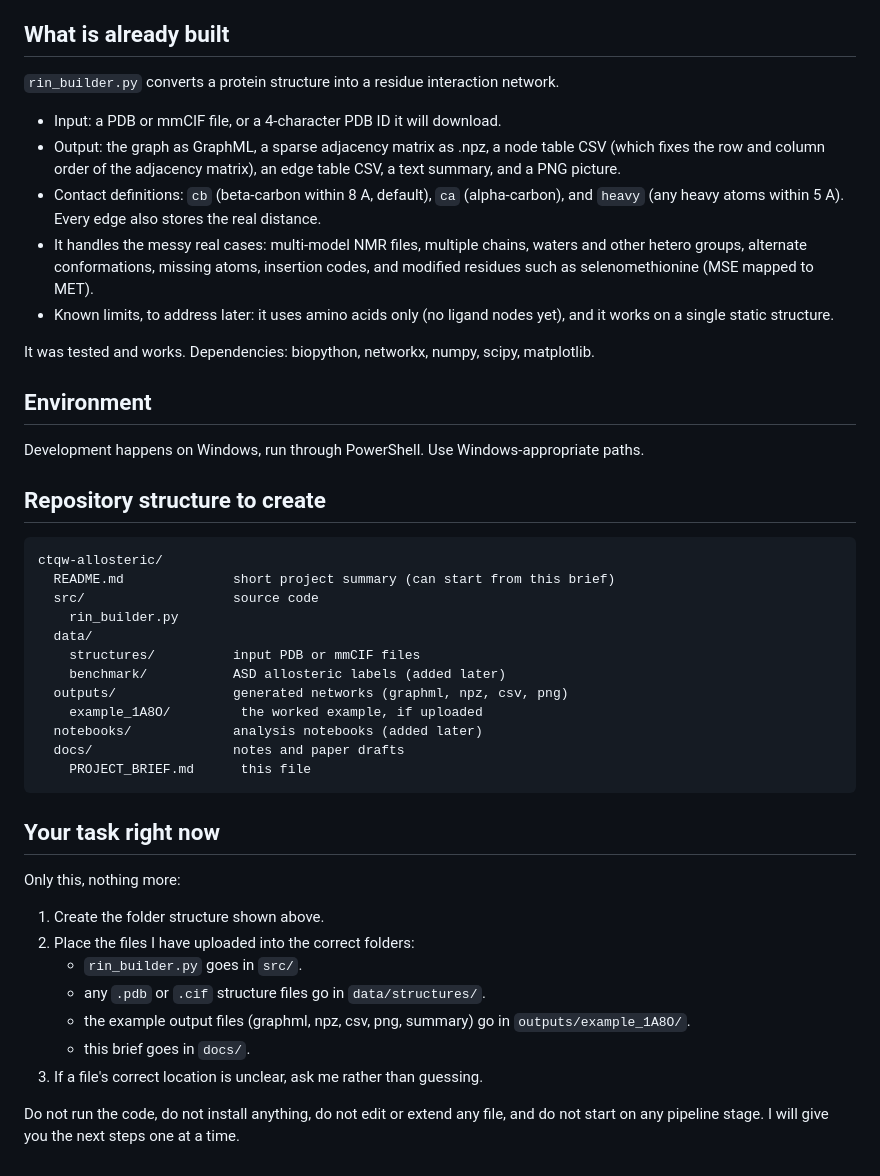
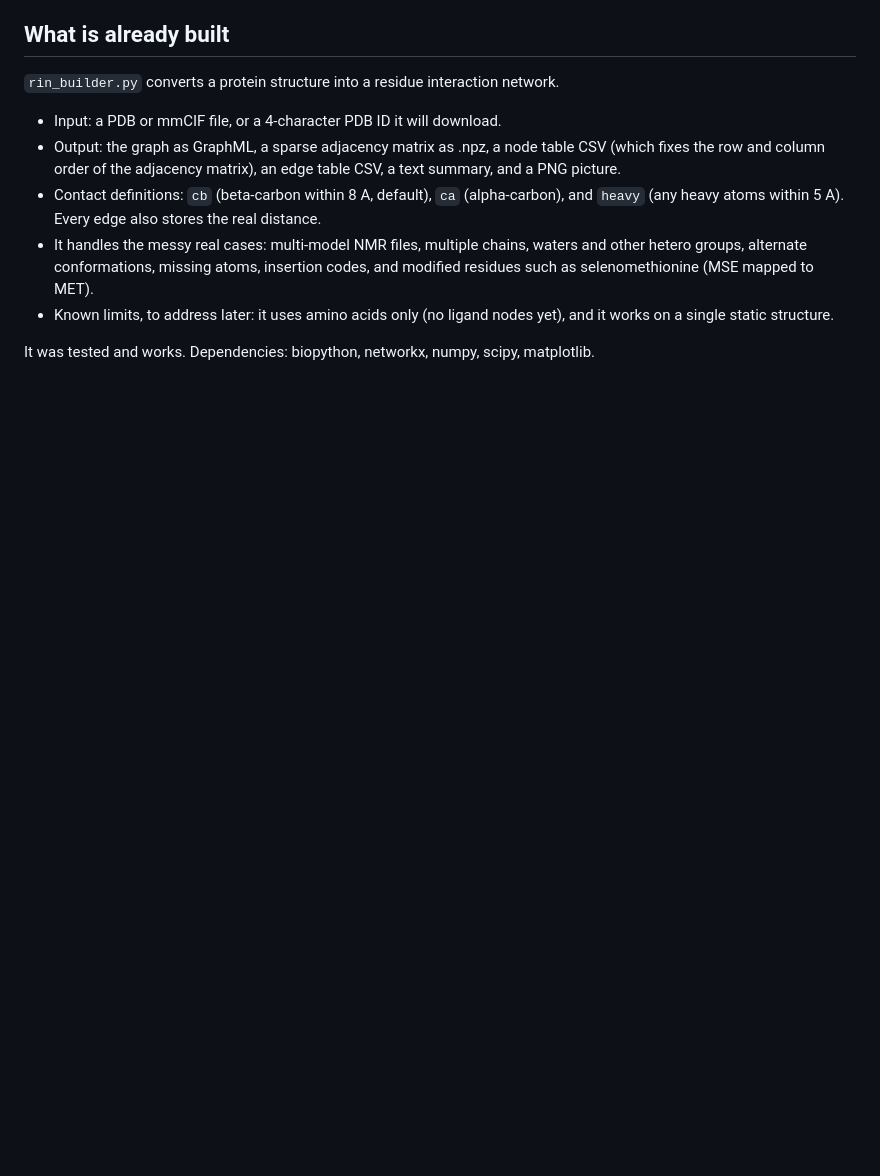
Before and after one commit to QubitMan-hub/CTQW-Noise_Assisted-Allosteric_Finding, a Markdown page: docs/PROJECT_BRIEF.md, the part around the change. Drawn GitHub-style; blank space fills up the shorter version.

````diff
--- a/docs/PROJECT_BRIEF.md
+++ b/docs/PROJECT_BRIEF.md
@@ -61,40 +61,3 @@ known allosteric residues.
   it works on a single static structure.
 
 It was tested and works. Dependencies: biopython, networkx, numpy, scipy, matplotlib.
-
-## Environment
-
-Development happens on Windows, run through PowerShell. Use Windows-appropriate paths.
-
-## Repository structure to create
-
-```
-ctqw-allosteric/
-  README.md              short project summary (can start from this brief)
-  src/                   source code
-    rin_builder.py
-  data/
-    structures/          input PDB or mmCIF files
-    benchmark/           ASD allosteric labels (added later)
-  outputs/               generated networks (graphml, npz, csv, png)
-    example_1A8O/         the worked example, if uploaded
-  notebooks/             analysis notebooks (added later)
-  docs/                  notes and paper drafts
-    PROJECT_BRIEF.md      this file
-```
-
-## Your task right now
-
-Only this, nothing more:
-
-1. Create the folder structure shown above.
-2. Place the files I have uploaded into the correct folders:
-   - `rin_builder.py` goes in `src/`.
-   - any `.pdb` or `.cif` structure files go in `data/structures/`.
-   - the example output files (graphml, npz, csv, png, summary) go in
-     `outputs/example_1A8O/`.
-   - this brief goes in `docs/`.
-3. If a file's correct location is unclear, ask me rather than guessing.
-
-Do not run the code, do not install anything, do not edit or extend any file, and do
-not start on any pipeline stage. I will give you the next steps one at a time.
````
